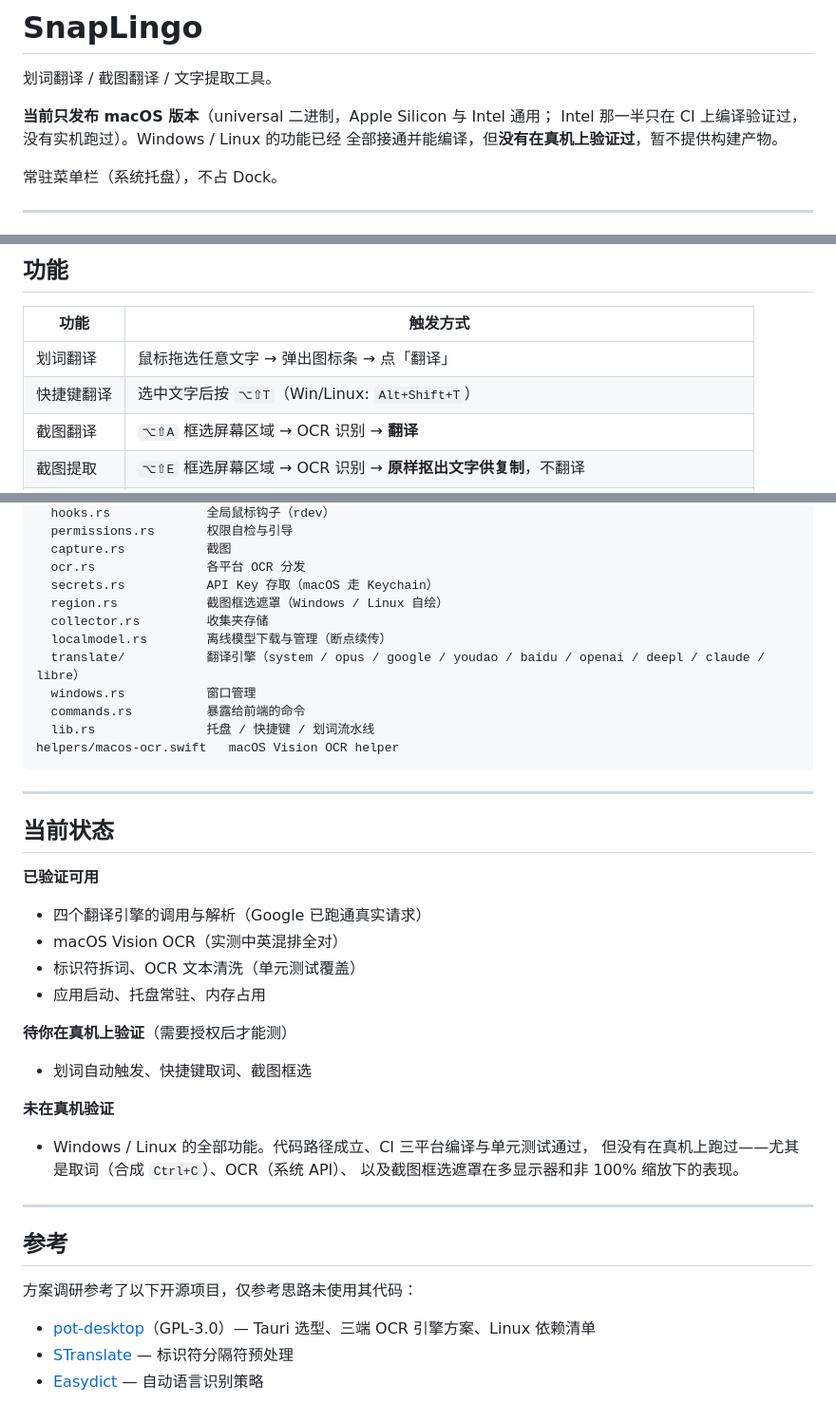
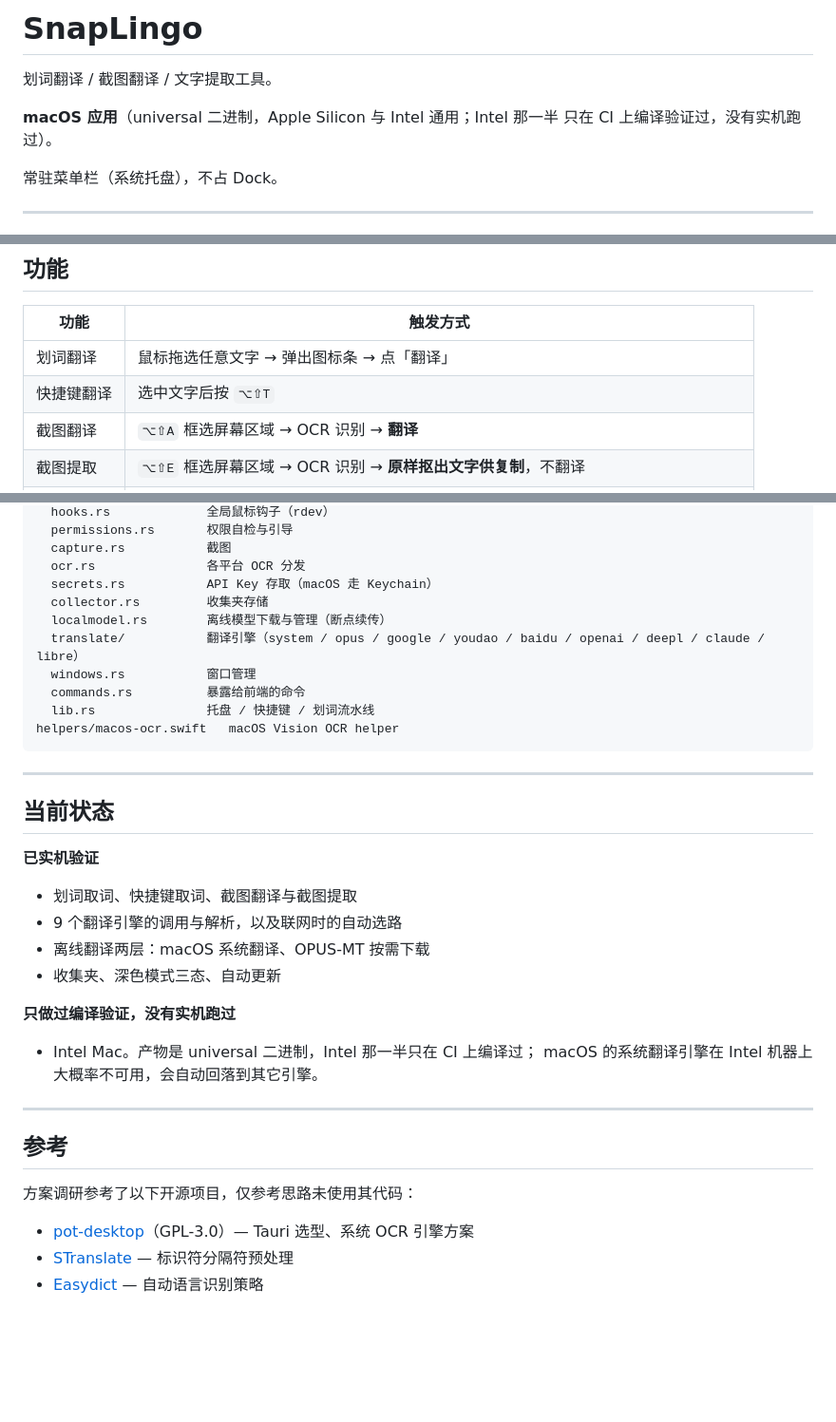
Before and after one commit to xForme-code/SnapLingo, a Markdown page: README.md, 3 parts joined by grey strips. Shown at 95% size. GitHub-like rendering; blank space fills up the shorter version.

```diff
--- a/README.md
+++ b/README.md
@@ -2,9 +2,8 @@
 
 划词翻译 / 截图翻译 / 文字提取工具。
 
-**当前只发布 macOS 版本**（universal 二进制，Apple Silicon 与 Intel 通用；
-Intel 那一半只在 CI 上编译验证过，没有实机跑过）。Windows / Linux 的功能已经
-全部接通并能编译，但**没有在真机上验证过**，暂不提供构建产物。
+**macOS 应用**（universal 二进制，Apple Silicon 与 Intel 通用；Intel 那一半
+只在 CI 上编译验证过，没有实机跑过）。
 
 常驻菜单栏（系统托盘），不占 Dock。
 
@@ -62,7 +61,7 @@ macOS：下载 [Releases](../../releases) 里的 `.dmg`，拖进「应用程序
 | 功能 | 触发方式 |
 |---|---|
 | 划词翻译 | 鼠标拖选任意文字 → 弹出图标条 → 点「翻译」 |
-| 快捷键翻译 | 选中文字后按 `⌥⇧T`（Win/Linux: `Alt+Shift+T`） |
+| 快捷键翻译 | 选中文字后按 `⌥⇧T` |
 | 截图翻译 | `⌥⇧A` 框选屏幕区域 → OCR 识别 → **翻译** |
 | 截图提取 | `⌥⇧E` 框选屏幕区域 → OCR 识别 → **原样抠出文字供复制**，不翻译 |
 | 多段收集 | `⌥⇧C` 逐条收集 → `⌥⇧D` 打开收集夹 → 批量翻译 / 合并复制 / 单条导出 Markdown 文件 |
@@ -266,7 +225,6 @@ src-tauri/src/
   capture.rs           截图
   ocr.rs               各平台 OCR 分发
   secrets.rs           API Key 存取（macOS 走 Keychain）
-  region.rs            截图框选遮罩（Windows / Linux 自绘）
   collector.rs         收集夹存储
   localmodel.rs        离线模型下载与管理（断点续传）
   translate/           翻译引擎（system / opus / google / youdao / baidu / openai / deepl / claude / libre）
@@ -280,19 +238,15 @@ helpers/macos-ocr.swift   macOS Vision OCR helper
 
 ## 当前状态
 
-**已验证可用**
-- 四个翻译引擎的调用与解析（Google 已跑通真实请求）
-- macOS Vision OCR（实测中英混排全对）
-- 标识符拆词、OCR 文本清洗（单元测试覆盖）
-- 应用启动、托盘常驻、内存占用
+**已实机验证**
+- 划词取词、快捷键取词、截图翻译与截图提取
+- 9 个翻译引擎的调用与解析，以及联网时的自动选路
+- 离线翻译两层：macOS 系统翻译、OPUS-MT 按需下载
+- 收集夹、深色模式三态、自动更新
 
-**待你在真机上验证**（需要授权后才能测）
-- 划词自动触发、快捷键取词、截图框选
-
-**未在真机验证**
-- Windows / Linux 的全部功能。代码路径成立、CI 三平台编译与单元测试通过，
-  但没有在真机上跑过——尤其是取词（合成 `Ctrl+C`）、OCR（系统 API）、
-  以及截图框选遮罩在多显示器和非 100% 缩放下的表现。
+**只做过编译验证，没有实机跑过**
+- Intel Mac。产物是 universal 二进制，Intel 那一半只在 CI 上编译过；
+  macOS 的系统翻译引擎在 Intel 机器上大概率不可用，会自动回落到其它引擎。
 
 ---
 
@@ -300,6 +254,6 @@ helpers/macos-ocr.swift   macOS Vision OCR helper
 
 方案调研参考了以下开源项目，仅参考思路未使用其代码：
 
-- [pot-desktop](https://github.com/pot-app/pot-desktop)（GPL-3.0）— Tauri 选型、三端 OCR 引擎方案、Linux 依赖清单
+- [pot-desktop](https://github.com/pot-app/pot-desktop)（GPL-3.0）— Tauri 选型、系统 OCR 引擎方案
 - [STranslate](https://github.com/STranslate/STranslate) — 标识符分隔符预处理
 - [Easydict](https://github.com/tisfeng/Easydict) — 自动语言识别策略
```
Also changed, not shown: other parts of README.md (+3 -43 lines), HACKING.md (+2 -1 lines).
